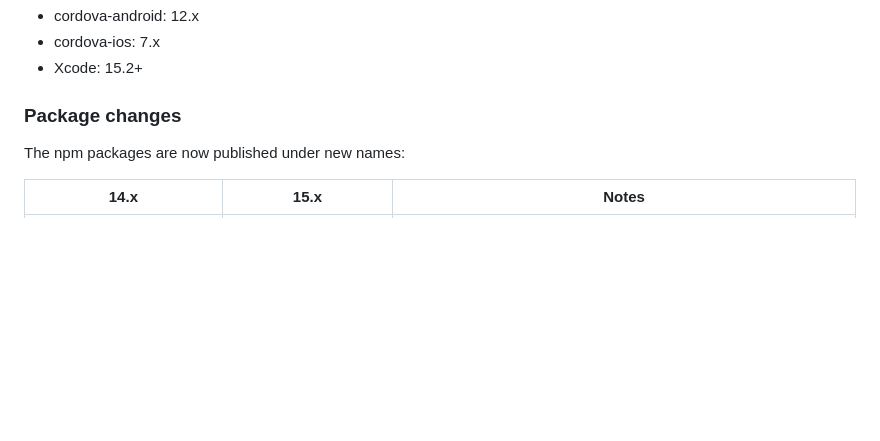
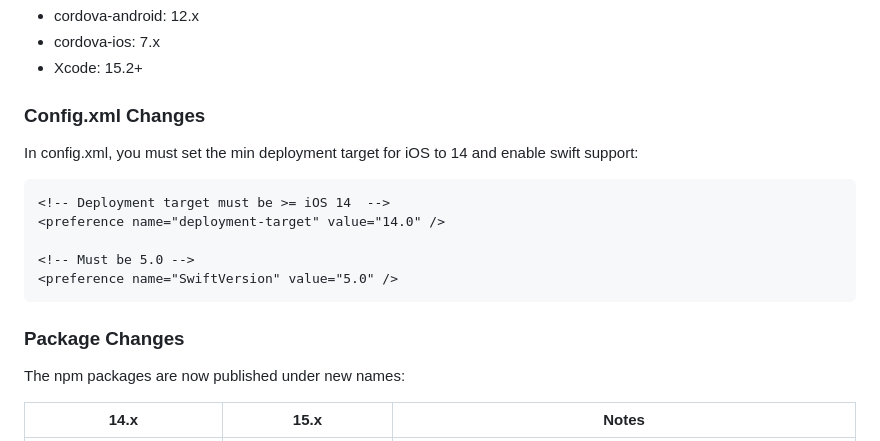
Before and after one commit to urbanairship/urbanairship-cordova, a Markdown page: MIGRATION.md, the part around the change. Drawn GitHub-style; blank space fills up the shorter version.

Commit message:
Update migration guide

````diff
--- a/MIGRATION.md
+++ b/MIGRATION.md
@@ -8,7 +8,20 @@
 - cordova-ios: 7.x
 - Xcode: 15.2+
 
-### Package changes
+### Config.xml Changes
+
+In config.xml, you must set the min deployment target for iOS to 14 and enable swift support:
+
+```
+<!-- Deployment target must be >= iOS 14  -->
+<preference name="deployment-target" value="14.0" />
+
+<!-- Must be 5.0 -->
+<preference name="SwiftVersion" value="5.0" />
+```
+
+
+### Package Changes
 
 The npm packages are now published under new names:
 
````
